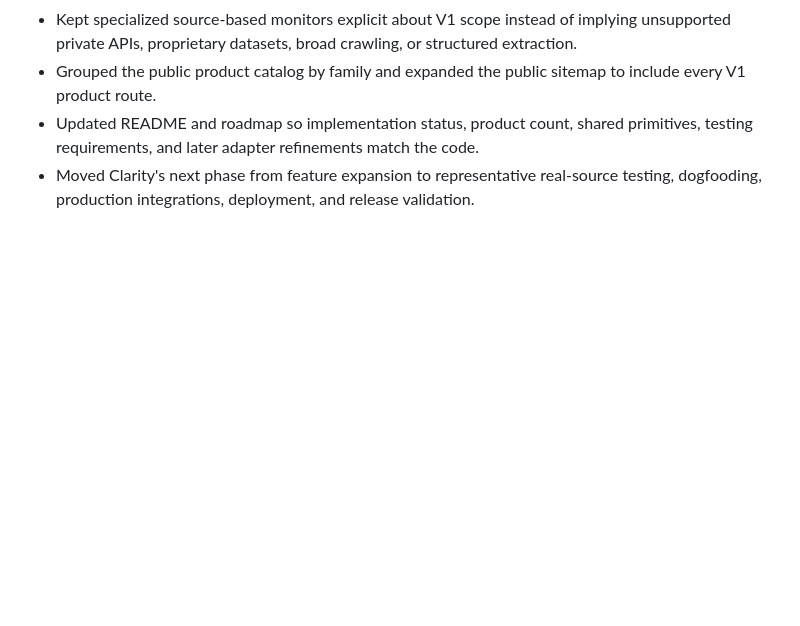
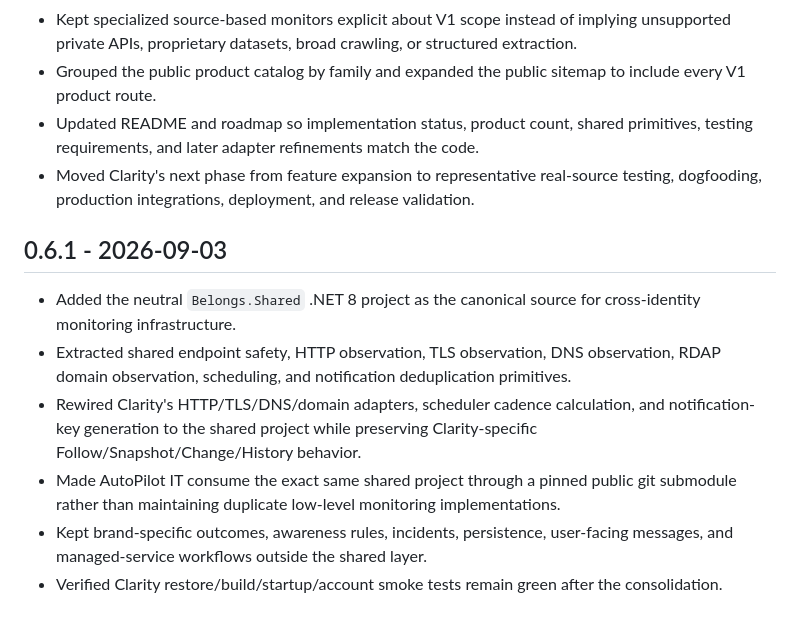
Before and after one commit to JeremiahHaney/clarity-belongs, a Markdown page: CHANGELOG.md, the part around the change. GitHub-like rendering; blank space fills up the shorter version.

Commit message:
Document shared engine consolidation

```diff
--- a/CHANGELOG.md
+++ b/CHANGELOG.md
@@ -144,3 +144,12 @@
 - Grouped the public product catalog by family and expanded the public sitemap to include every V1 product route.
 - Updated README and roadmap so implementation status, product count, shared primitives, testing requirements, and later adapter refinements match the code.
 - Moved Clarity's next phase from feature expansion to representative real-source testing, dogfooding, production integrations, deployment, and release validation.
+
+## 0.6.1 - 2026-09-03
+
+- Added the neutral `Belongs.Shared` .NET 8 project as the canonical source for cross-identity monitoring infrastructure.
+- Extracted shared endpoint safety, HTTP observation, TLS observation, DNS observation, RDAP domain observation, scheduling, and notification deduplication primitives.
+- Rewired Clarity's HTTP/TLS/DNS/domain adapters, scheduler cadence calculation, and notification-key generation to the shared project while preserving Clarity-specific Follow/Snapshot/Change/History behavior.
+- Made AutoPilot IT consume the exact same shared project through a pinned public git submodule rather than maintaining duplicate low-level monitoring implementations.
+- Kept brand-specific outcomes, awareness rules, incidents, persistence, user-facing messages, and managed-service workflows outside the shared layer.
+- Verified Clarity restore/build/startup/account smoke tests remain green after the consolidation.
```
